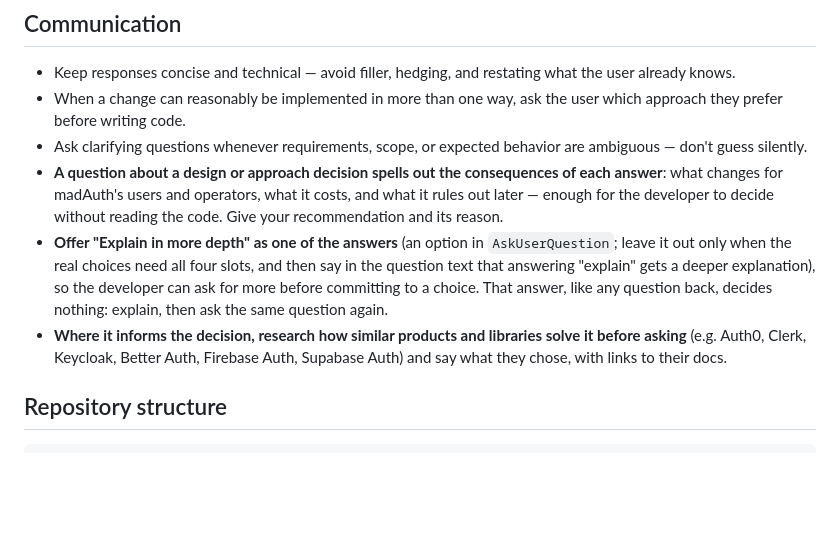
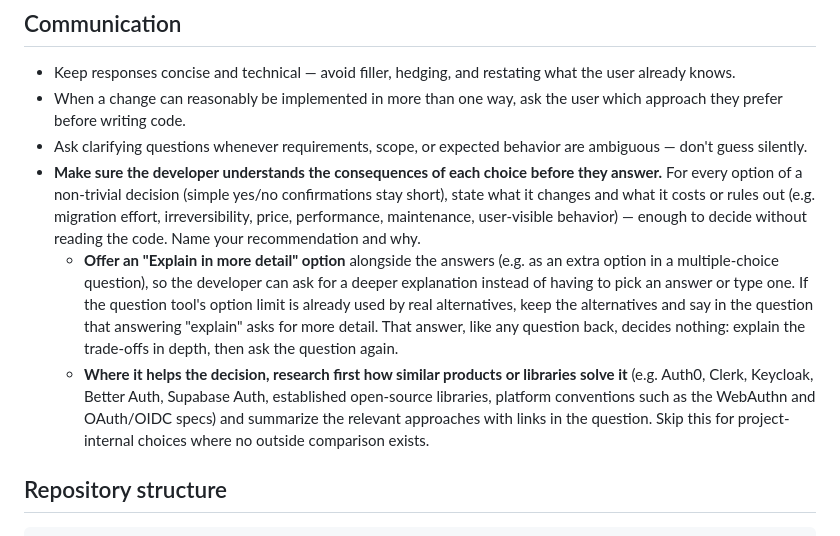
Before and after one commit to inouiw/madAuth, a Markdown page: AGENTS.md, the part around the change. GitHub-like rendering; blank space fills up the shorter version.

Commit message:
AGENTS.md: merged wording for the consequences, explain and research rules
Co-Authored-By: Claude Opus 5.5 <noreply@anthropic.com>

```diff
--- a/AGENTS.md
+++ b/AGENTS.md
@@ -19,9 +19,9 @@ Single-context: one `CONTEXT.md` and `docs/adr/` at the repo root. See `docs/age
 - Keep responses concise and technical — avoid filler, hedging, and restating what the user already knows.
 - When a change can reasonably be implemented in more than one way, ask the user which approach they prefer before writing code.
 - Ask clarifying questions whenever requirements, scope, or expected behavior are ambiguous — don't guess silently.
-- **A question about a design or approach decision spells out the consequences of each answer**: what changes for madAuth's users and operators, what it costs, and what it rules out later — enough for the developer to decide without reading the code. Give your recommendation and its reason.
-- **Offer "Explain in more depth" as one of the answers** (an option in `AskUserQuestion`; leave it out only when the real choices need all four slots, and then say in the question text that answering "explain" gets a deeper explanation), so the developer can ask for more before committing to a choice. That answer, like any question back, decides nothing: explain, then ask the same question again.
-- **Where it informs the decision, research how similar products and libraries solve it before asking** (e.g. Auth0, Clerk, Keycloak, Better Auth, Firebase Auth, Supabase Auth) and say what they chose, with links to their docs.
+- **Make sure the developer understands the consequences of each choice before they answer.** For every option of a non-trivial decision (simple yes/no confirmations stay short), state what it changes and what it costs or rules out (e.g. migration effort, irreversibility, price, performance, maintenance, user-visible behavior) — enough to decide without reading the code. Name your recommendation and why.
+  - **Offer an "Explain in more detail" option** alongside the answers (e.g. as an extra option in a multiple-choice question), so the developer can ask for a deeper explanation instead of having to pick an answer or type one. If the question tool's option limit is already used by real alternatives, keep the alternatives and say in the question that answering "explain" asks for more detail. That answer, like any question back, decides nothing: explain the trade-offs in depth, then ask the question again.
+  - **Where it helps the decision, research first how similar products or libraries solve it** (e.g. Auth0, Clerk, Keycloak, Better Auth, Supabase Auth, established open-source libraries, platform conventions such as the WebAuthn and OAuth/OIDC specs) and summarize the relevant approaches with links in the question. Skip this for project-internal choices where no outside comparison exists.
 
 ## Repository structure
 
```
